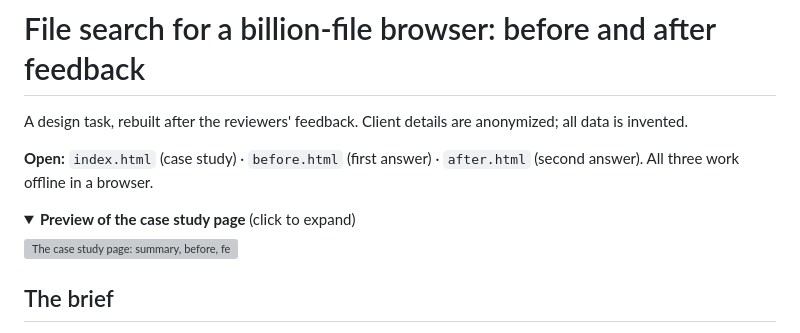
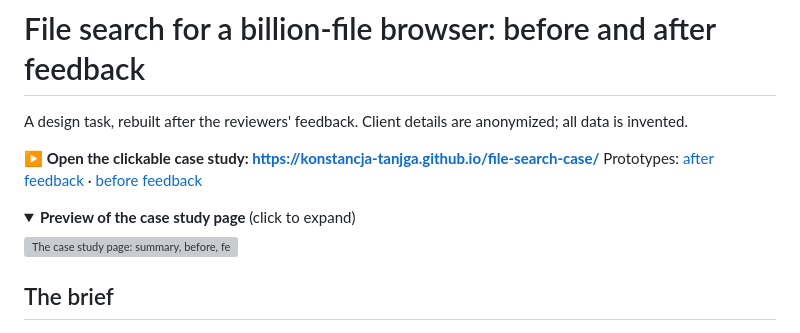
Before and after one commit to Konstancja-Tanjga/file-search-case, a Markdown page: README.md, the part around one of its changes. Rendered like a GitHub page; folded sections open; grey boxes are pictures that could not be loaded.

Commit message:
README: link to the live case study
Co-Authored-By: Claude Opus 5.5 <noreply@anthropic.com>

```diff
--- a/README.md
+++ b/README.md
@@ -2,7 +2,8 @@
 
 A design task, rebuilt after the reviewers' feedback. Client details are anonymized; all data is invented.
 
-**Open:** `index.html` (case study) · `before.html` (first answer) · `after.html` (second answer). All three work offline in a browser.
+**▶ Open the clickable case study: https://konstancja-tanjga.github.io/file-search-case/**
+Prototypes: [after feedback](https://konstancja-tanjga.github.io/file-search-case/after.html) · [before feedback](https://konstancja-tanjga.github.io/file-search-case/before.html)
 
 <details>
 <summary><b>Preview of the case study page</b> (click to expand)</summary>
```
Also changed, not shown: other parts of README.md (+1 -1 lines).
